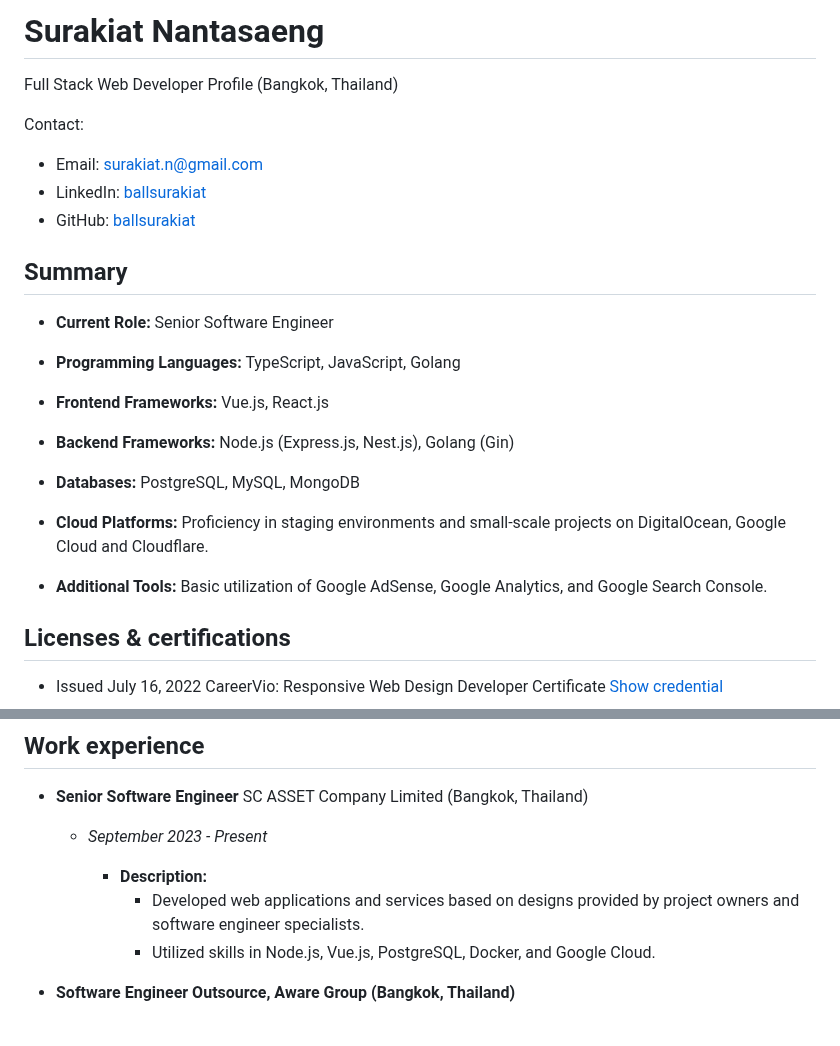
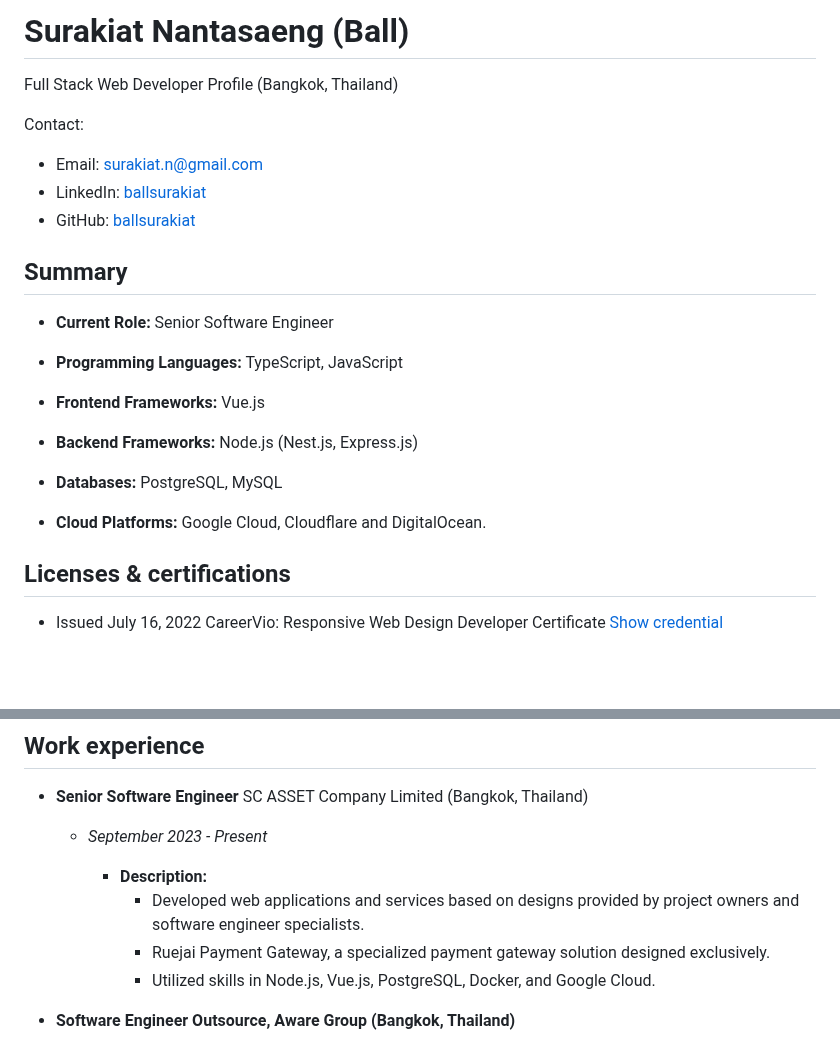
Before and after one commit to ballsurakiat/ballsurakiat.github.io, a Markdown page: README.md, 2 parts joined by grey strips. Drawn GitHub-style; blank space fills up the shorter version.

```diff
--- a/README.md
+++ b/README.md
@@ -1,4 +1,4 @@
-# Surakiat Nantasaeng
+# Surakiat Nantasaeng (Ball)
 
 Full Stack Web Developer Profile (Bangkok, Thailand)
 
@@ -10,17 +10,15 @@ Contact:
 ## Summary
 - **Current Role:** Senior Software Engineer
 
-- **Programming Languages:** TypeScript, JavaScript, Golang
+- **Programming Languages:** TypeScript, JavaScript
 
-- **Frontend Frameworks:** Vue.js, React.js
+- **Frontend Frameworks:** Vue.js
 
--  **Backend Frameworks:** Node.js (Express.js, Nest.js), Golang (Gin)
+-  **Backend Frameworks:** Node.js (Nest.js, Express.js)
 
-- **Databases:** PostgreSQL, MySQL, MongoDB
+- **Databases:** PostgreSQL, MySQL
 
-- **Cloud Platforms:** Proficiency in staging environments and small-scale projects on DigitalOcean, Google Cloud and Cloudflare.
-
-- **Additional Tools:** Basic utilization of Google AdSense, Google Analytics, and Google Search Console.
+- **Cloud Platforms:** Google Cloud, Cloudflare and DigitalOcean.
 
 ## Licenses & certifications
 - Issued July 16, 2022 CareerVio: Responsive Web Design Developer Certificate [Show credential](https://learn.careervio.com/certification/fcc7725b852-2049-40d9-a43b-dc4585de2639/responsive-web-design)
@@ -33,6 +31,7 @@ Contact:
 
     * **Description:**
         * Developed web applications and services based on designs provided by project owners and software engineer specialists.
+        * Ruejai Payment Gateway, a specialized payment gateway solution designed exclusively.
         * Utilized skills in Node.js, Vue.js, PostgreSQL, Docker, and Google Cloud.
 
 * **Software Engineer Outsource, Aware Group (Bangkok, Thailand)**
```
